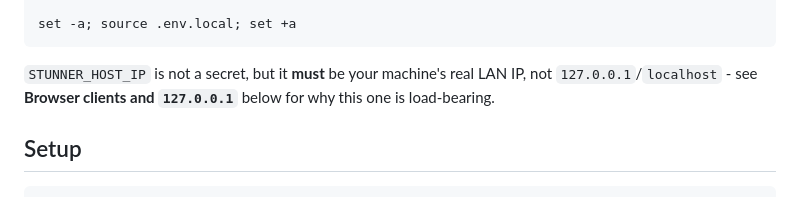
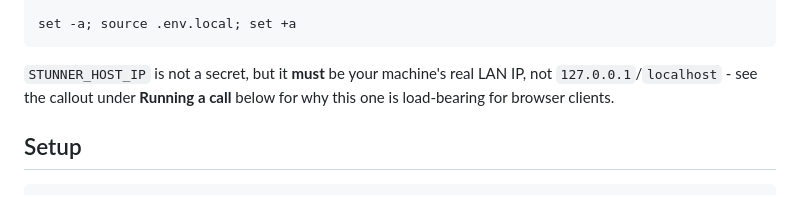
Before and after one commit to iamashraf/experiment-livekit-stunner, a Markdown page: README.md, the part around the change printed below. GitHub-like rendering.

````diff
--- a/README.md
+++ b/README.md
@@ -134,8 +131,8 @@ set -a; source .env.local; set +a
 ```
 
 `STUNNER_HOST_IP` is not a secret, but it **must** be your machine's real LAN
-IP, not `127.0.0.1`/`localhost` - see **Browser clients and `127.0.0.1`**
-below for why this one is load-bearing.
+IP, not `127.0.0.1`/`localhost` - see the callout under **Running a call**
+below for why this one is load-bearing for browser clients.
 
 ## Setup
 
````
Also changed, not shown: other parts of README.md (+21 -55 lines), docs/demo.gif, 1 other file.
